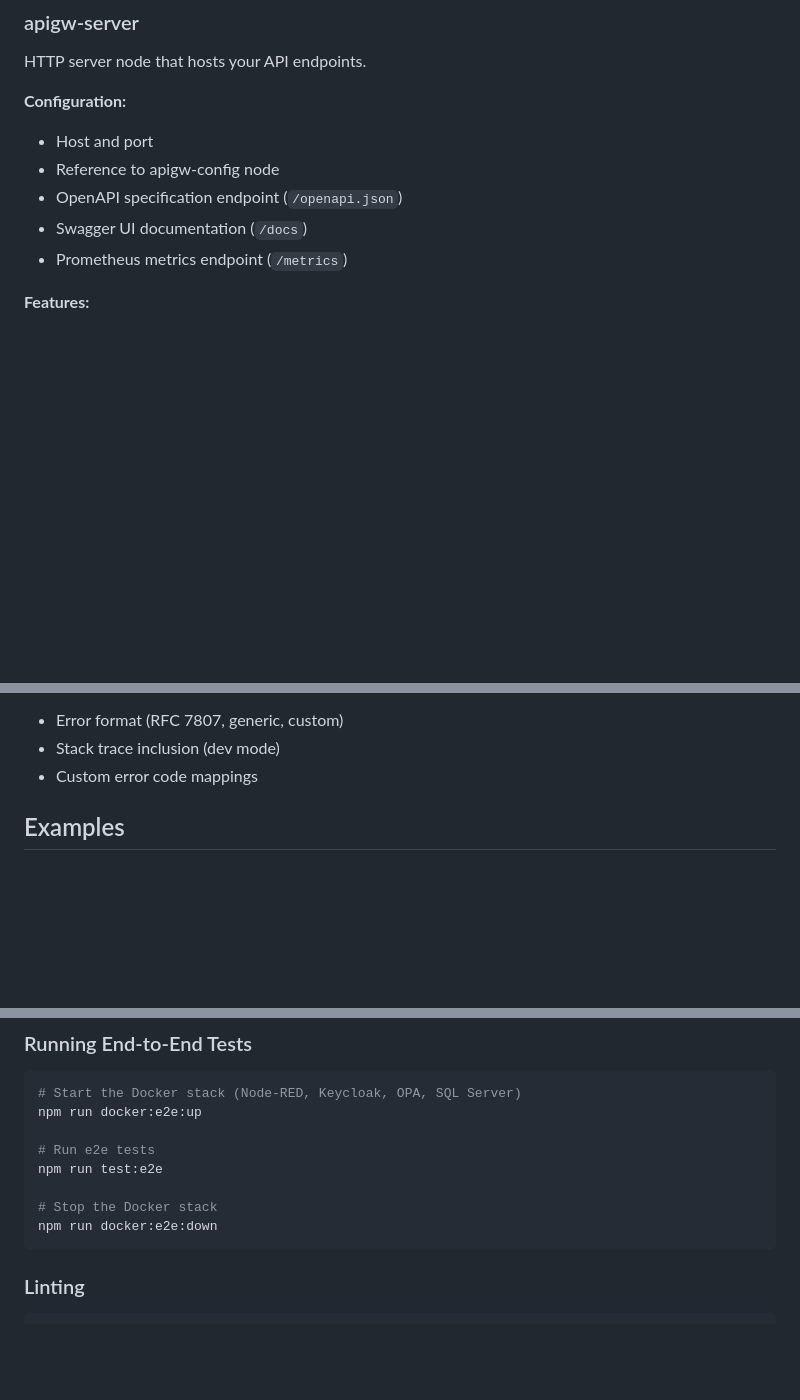
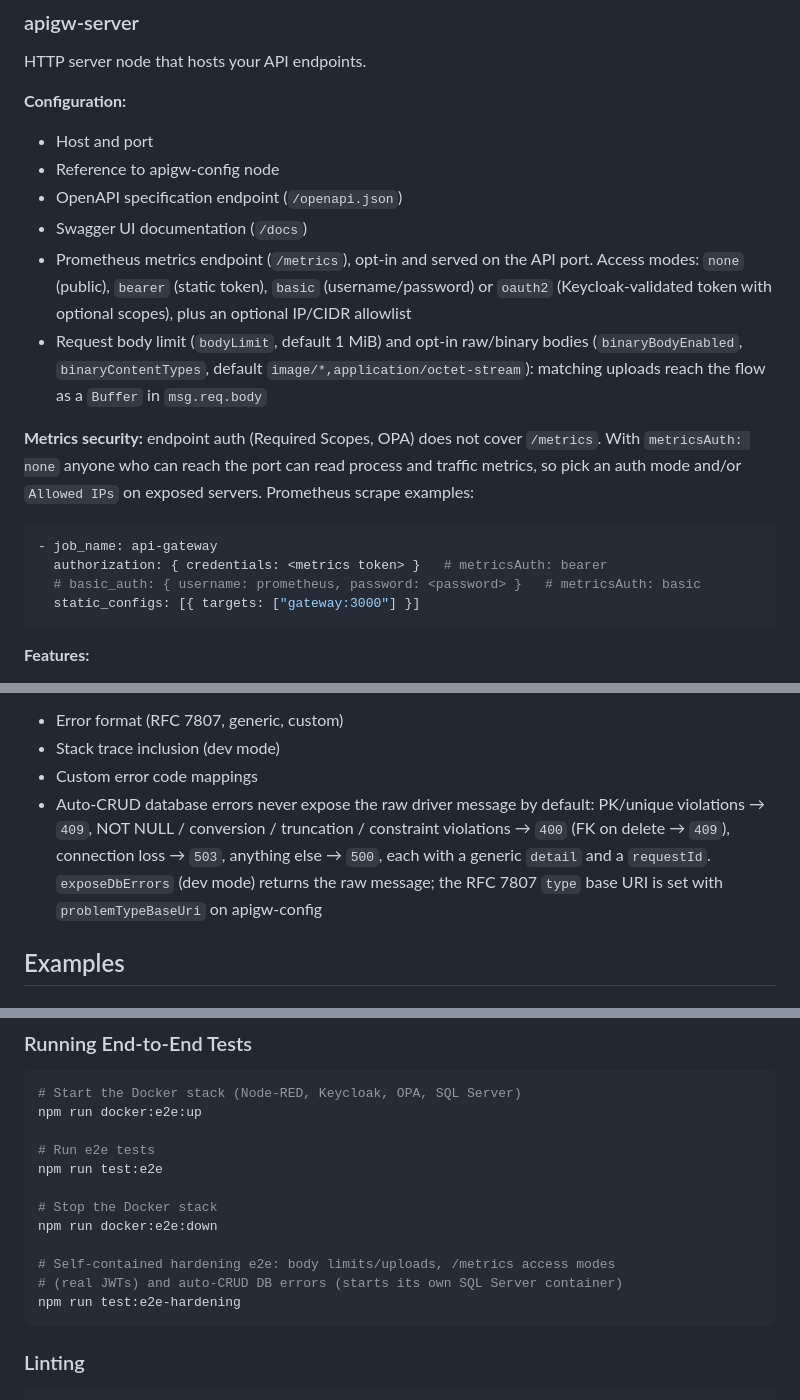
Before and after one commit to oriolrius/node-red-api-gateway, a Markdown page: README.md, 3 parts joined by grey strips. Rendered like a GitHub page; blank space fills up the shorter version.

Commit message:
docs: document metrics access modes, request bodies and DB error mapping
Co-Authored-By: Claude Opus 5.5 <noreply@anthropic.com>

````diff
--- a/README.md
+++ b/README.md
@@ -130,7 +130,26 @@ HTTP server node that hosts your API endpoints.
 - Reference to apigw-config node
 - OpenAPI specification endpoint (`/openapi.json`)
 - Swagger UI documentation (`/docs`)
-- Prometheus metrics endpoint (`/metrics`)
+- Prometheus metrics endpoint (`/metrics`), opt-in and served on the API port.
+  Access modes: `none` (public), `bearer` (static token), `basic`
+  (username/password) or `oauth2` (Keycloak-validated token with optional
+  scopes), plus an optional IP/CIDR allowlist
+- Request body limit (`bodyLimit`, default 1 MiB) and opt-in raw/binary bodies
+  (`binaryBodyEnabled`, `binaryContentTypes`, default
+  `image/*,application/octet-stream`): matching uploads reach the flow as a
+  `Buffer` in `msg.req.body`
+
+**Metrics security:** endpoint auth (Required Scopes, OPA) does not cover
+`/metrics`. With `metricsAuth: none` anyone who can reach the port can read
+process and traffic metrics, so pick an auth mode and/or `Allowed IPs` on
+exposed servers. Prometheus scrape examples:
+
+```yaml
+- job_name: api-gateway
+  authorization: { credentials: <metrics token> }   # metricsAuth: bearer
+  # basic_auth: { username: prometheus, password: <password> }   # metricsAuth: basic
+  static_configs: [{ targets: ["gateway:3000"] }]
+```
 
 **Features:**
 - Automatic route registration from apigw-endpoint nodes
@@ -190,6 +209,12 @@ Individual API endpoint definition node.
 - Error format (RFC 7807, generic, custom)
 - Stack trace inclusion (dev mode)
 - Custom error code mappings
+- Auto-CRUD database errors never expose the raw driver message by default:
+  PK/unique violations → `409`, NOT NULL / conversion / truncation /
+  constraint violations → `400` (FK on delete → `409`), connection loss → `503`,
+  anything else → `500`, each with a generic `detail` and a `requestId`.
+  `exposeDbErrors` (dev mode) returns the raw message; the RFC 7807 `type`
+  base URI is set with `problemTypeBaseUri` on apigw-config
 
 ## Examples
 
@@ -329,6 +354,10 @@ npm run test:e2e
 
 # Stop the Docker stack
 npm run docker:e2e:down
+
+# Self-contained hardening e2e: body limits/uploads, /metrics access modes
+# (real JWTs) and auto-CRUD DB errors (starts its own SQL Server container)
+npm run test:e2e-hardening
 ```
 
 ### Linting
````
